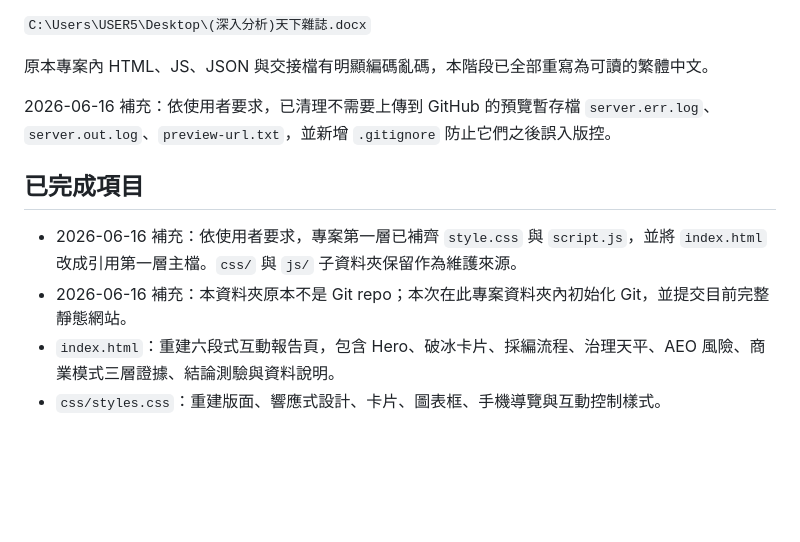
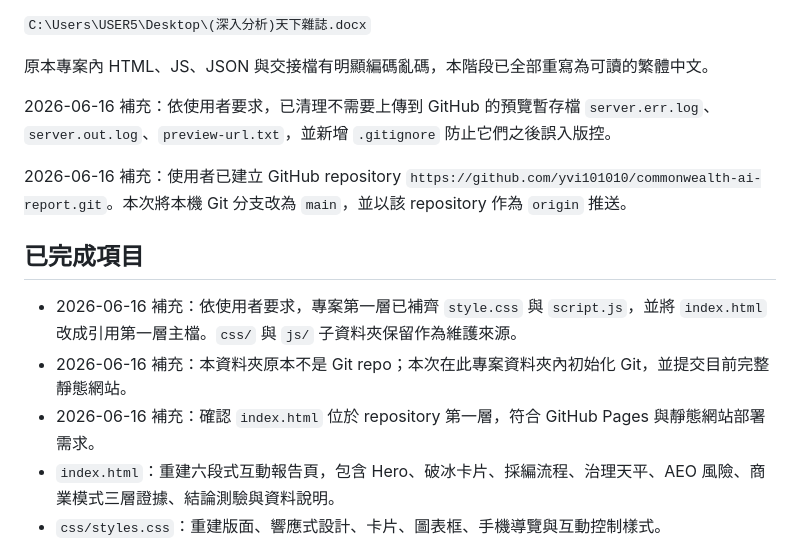
Before and after one commit to yvi101010/commonwealth-ai-report, a Markdown page: HANDOFF.md, the part around the change. Drawn GitHub-style; blank space fills up the shorter version.

Commit message:
Update handoff with GitHub remote

```diff
--- a/HANDOFF.md
+++ b/HANDOFF.md
@@ -18,10 +18,13 @@
 
 2026-06-16 補充：依使用者要求，已清理不需要上傳到 GitHub 的預覽暫存檔 `server.err.log`、`server.out.log`、`preview-url.txt`，並新增 `.gitignore` 防止它們之後誤入版控。
 
+2026-06-16 補充：使用者已建立 GitHub repository `https://github.com/yvi101010/commonwealth-ai-report.git`。本次將本機 Git 分支改為 `main`，並以該 repository 作為 `origin` 推送。
+
 ## 已完成項目
 
 - 2026-06-16 補充：依使用者要求，專案第一層已補齊 `style.css` 與 `script.js`，並將 `index.html` 改成引用第一層主檔。`css/` 與 `js/` 子資料夾保留作為維護來源。
 - 2026-06-16 補充：本資料夾原本不是 Git repo；本次在此專案資料夾內初始化 Git，並提交目前完整靜態網站。
+- 2026-06-16 補充：確認 `index.html` 位於 repository 第一層，符合 GitHub Pages 與靜態網站部署需求。
 - `index.html`：重建六段式互動報告頁，包含 Hero、破冰卡片、採編流程、治理天平、AEO 風險、商業模式三層證據、結論測驗與資料說明。
 - `css/styles.css`：重建版面、響應式設計、卡片、圖表框、手機導覽與互動控制樣式。
 - `js/app.js`：處理閱讀進度、導覽高亮、破冰卡片、治理切換與測驗。
```
